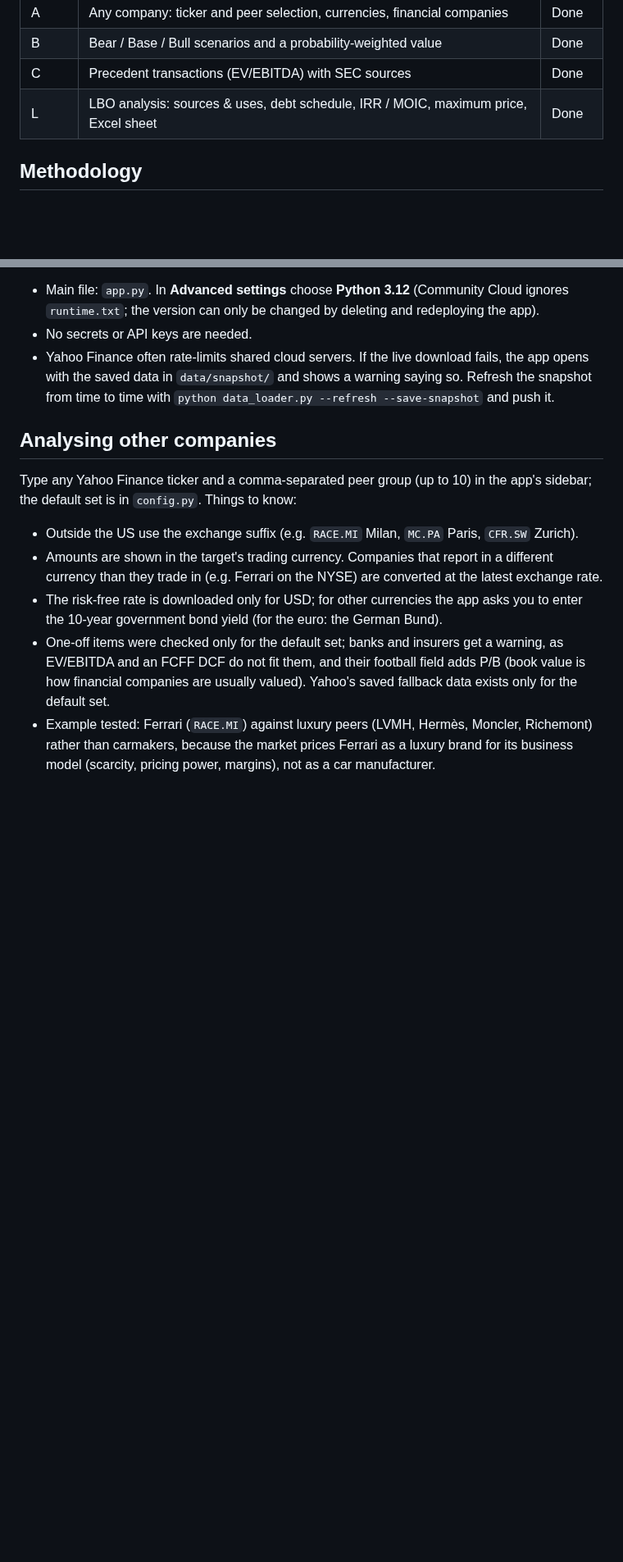
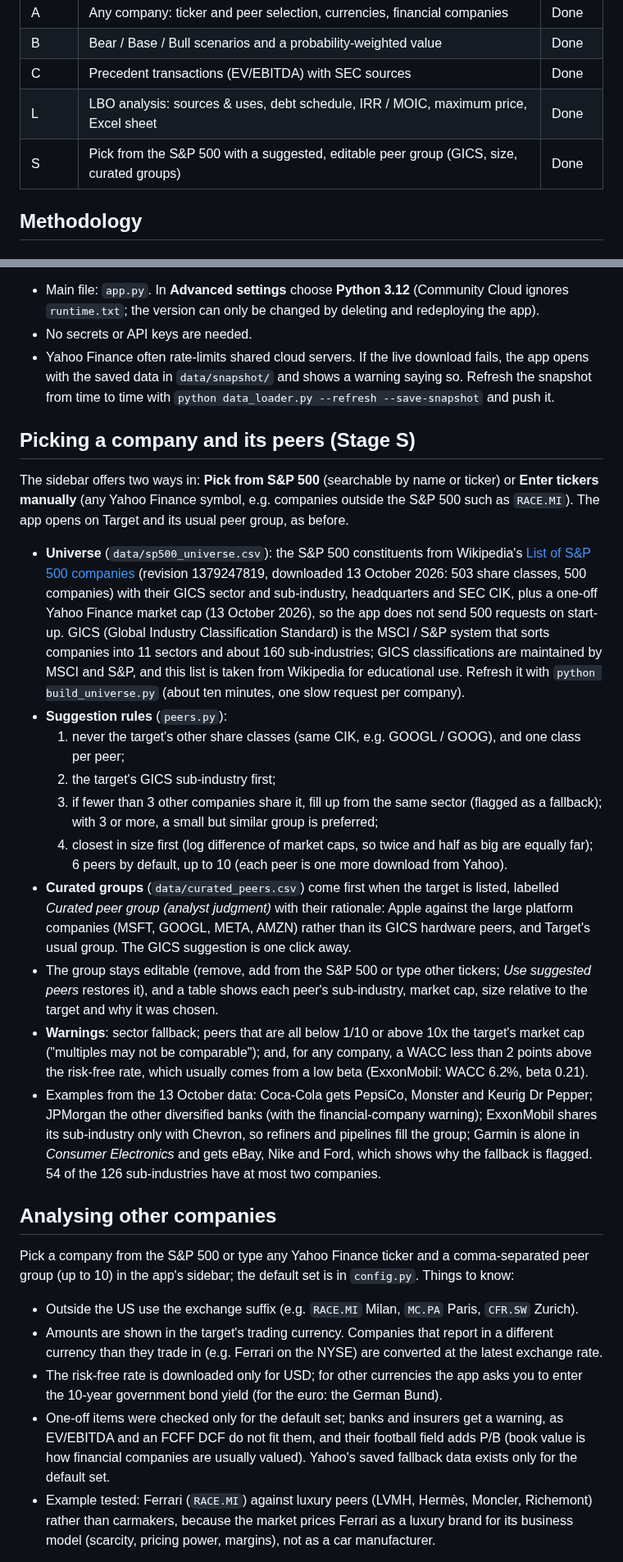
Before and after one commit to saner7/us-retail-valuation, a Markdown page: README.md, 2 parts joined by grey strips. Shown at 82% size. GitHub-like rendering; blank space fills up the shorter version.

```diff
--- a/README.md
+++ b/README.md
@@ -31,6 +32,7 @@ Any other listed company can be analysed by typing its ticker and peers in the a
 | B | Bear / Base / Bull scenarios and a probability-weighted value | Done |
 | C | Precedent transactions (EV/EBITDA) with SEC sources | Done |
 | L | LBO analysis: sources & uses, debt schedule, IRR / MOIC, maximum price, Excel sheet | Done |
+| S | Pick from the S&P 500 with a suggested, editable peer group (GICS, size, curated groups) | Done |
 
 ## Methodology
 
@@ -445,9 +463,46 @@ variable rather than in the code (the SEC rejects requests without one):
   opens with the saved data in `data/snapshot/` and shows a warning saying so. Refresh the
   snapshot from time to time with `python data_loader.py --refresh --save-snapshot` and push it.
 
+## Picking a company and its peers (Stage S)
+The sidebar offers two ways in: **Pick from S&P 500** (searchable by name or ticker) or **Enter
+tickers manually** (any Yahoo Finance symbol, e.g. companies outside the S&P 500 such as `RACE.MI`).
+The app opens on Target and its usual peer group, as before.
+
+- **Universe** (`data/sp500_universe.csv`): the S&P 500 constituents from Wikipedia's
+  [List of S&P 500 companies](https://en.wikipedia.org/wiki/List_of_S%26P_500_companies)
+  (revision 1379247819, downloaded 13 October 2026: 503 share classes, 500 companies) with their
+  GICS sector and sub-industry, headquarters and SEC CIK, plus a one-off Yahoo Finance market cap
+  (13 October 2026), so the app does not send 500 requests on start-up. GICS (Global Industry
+  Classification Standard) is the MSCI / S&P system that sorts companies into 11 sectors and
+  about 160 sub-industries; GICS classifications are maintained by MSCI and S&P, and this list is
+  taken from Wikipedia for educational use. Refresh it with `python build_universe.py` (about ten
+  minutes, one slow request per company).
+- **Suggestion rules** (`peers.py`):
+  1. never the target's other share classes (same CIK, e.g. GOOGL / GOOG), and one class per peer;
+  2. the target's GICS sub-industry first;
+  3. if fewer than 3 other companies share it, fill up from the same sector (flagged as a
+     fallback); with 3 or more, a small but similar group is preferred;
+  4. closest in size first (log difference of market caps, so twice and half as big are equally
+     far); 6 peers by default, up to 10 (each peer is one more download from Yahoo).
+- **Curated groups** (`data/curated_peers.csv`) come first when the target is listed, labelled
+  *Curated peer group (analyst judgment)* with their rationale: Apple against the large platform
+  companies (MSFT, GOOGL, META, AMZN) rather than its GICS hardware peers, and Target's usual group.
+  The GICS suggestion is one click away.
+- The group stays editable (remove, add from the S&P 500 or type other tickers; *Use suggested
+  peers* restores it), and a table shows each peer's sub-industry, market cap, size relative to the
+  target and why it was chosen.
+- **Warnings**: sector fallback; peers that are all below 1/10 or above 10x the target's market
+  cap ("multiples may not be comparable"); and, for any company, a WACC less than 2 points above
+  the risk-free rate, which usually comes from a low beta (ExxonMobil: WACC 6.2%, beta 0.21).
+- Examples from the 13 October data: Coca-Cola gets PepsiCo, Monster and Keurig Dr Pepper; JPMorgan
+  the other diversified banks (with the financial-company warning); ExxonMobil shares its
+  sub-industry only with Chevron, so refiners and pipelines fill the group; Garmin is alone in
+  *Consumer Electronics* and gets eBay, Nike and Ford, which shows why the fallback is flagged.
+  54 of the 126 sub-industries have at most two companies.
+
 ## Analysing other companies
-Type any Yahoo Finance ticker and a comma-separated peer group (up to 10) in the app's sidebar;
-the default set is in `config.py`. Things to know:
+Pick a company from the S&P 500 or type any Yahoo Finance ticker and a comma-separated peer group
+(up to 10) in the app's sidebar; the default set is in `config.py`. Things to know:
 - Outside the US use the exchange suffix (e.g. `RACE.MI` Milan, `MC.PA` Paris, `CFR.SW` Zurich).
 - Amounts are shown in the target's trading currency. Companies that report in a different
   currency than they trade in (e.g. Ferrari on the NYSE) are converted at the latest exchange rate.
```
Also changed, not shown: other parts of README.md (+18 -1 lines), docs/screenshot.png, 4 other files.
